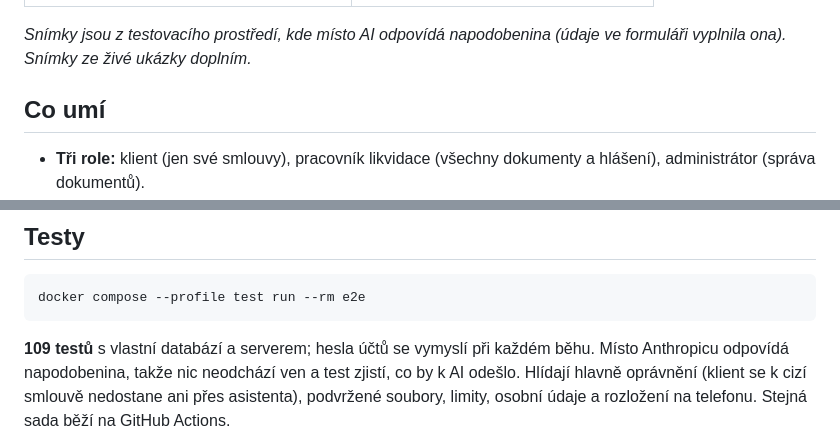
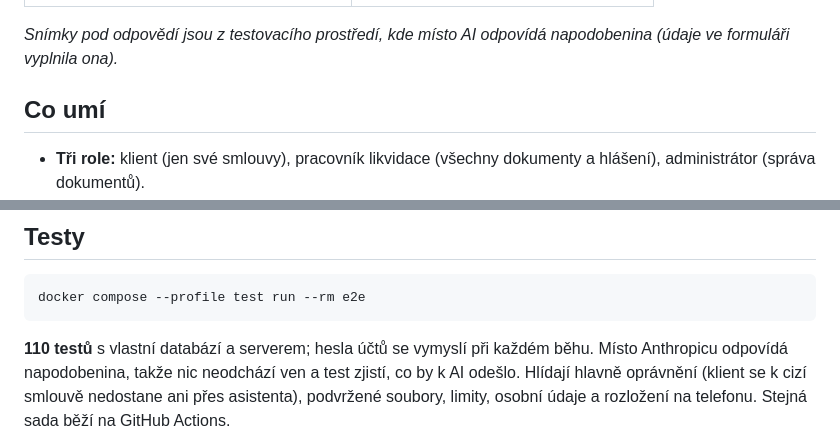
Before and after one commit to drakancz/jk-pojistovna-asistent, a Markdown page: README.md, 2 parts joined by grey strips. GitHub-like rendering.

````diff
--- a/README.md
+++ b/README.md
@@ -24,8 +30,8 @@ Administrátor“.
 | ------------------------------------------------- | ------------------------------------------------ |
 | ![Kontrola hlášení](docs/snimky/hlaseni-kontrola.png) | ![Klient v telefonu](docs/snimky/klient-telefon.png) |
 
-_Snímky jsou z testovacího prostředí, kde místo AI odpovídá napodobenina
-(údaje ve formuláři vyplnila ona). Snímky ze živé ukázky doplním._
+_Snímky pod odpovědí jsou z testovacího prostředí, kde místo AI odpovídá
+napodobenina (údaje ve formuláři vyplnila ona)._
 
 ## Co umí
 
@@ -100,7 +126,7 @@ kromě odpovědí asistenta a čtení skenů.
 docker compose --profile test run --rm e2e
 ```
 
-**109 testů** s vlastní databází a serverem; hesla účtů se vymyslí při
+**110 testů** s vlastní databází a serverem; hesla účtů se vymyslí při
 každém běhu. Místo Anthropicu odpovídá napodobenina, takže nic neodchází
 ven a test zjistí, co by k AI odešlo. Hlídají hlavně oprávnění (klient se
 k cizí smlouvě nedostane ani přes asistenta), podvržené soubory, limity,
````
Also changed, not shown: other parts of README.md (+26 -0 lines), README.en.md (+32 -4 lines), docs/evaluace-vysledky.md (added, +59 -0 lines), docs/evaluace.md (+10 -0 lines), docs/snimky/asistent-telefon.png (added), docs/snimky/asistent.png (added), 11 other files.
